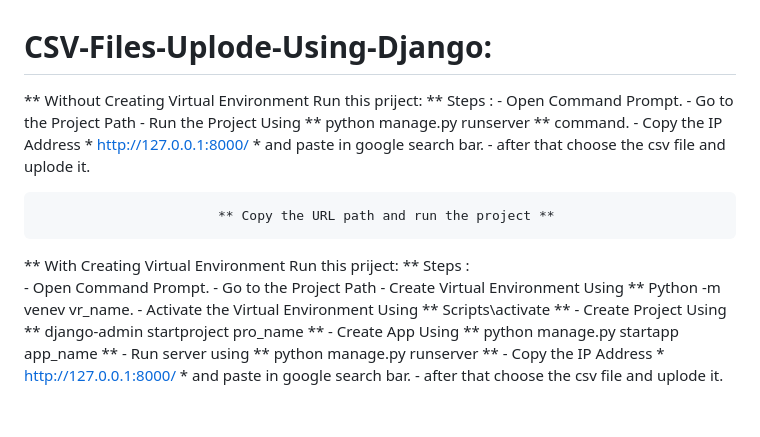
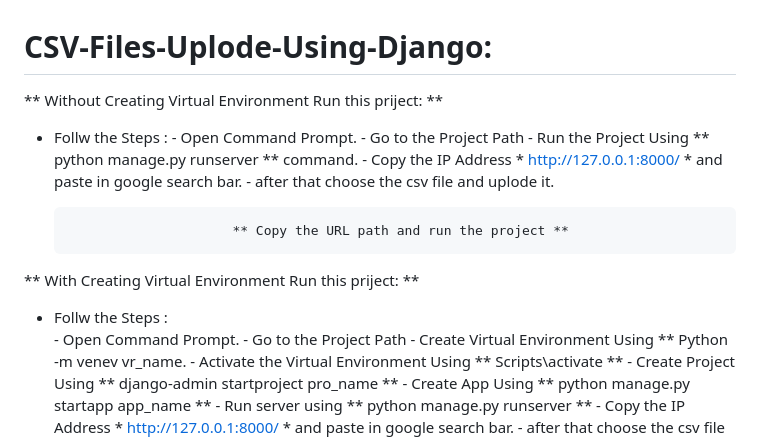
Before and after one commit to jadhavnilesh7479/CSV-Files-Uplode-Using-Django, a Markdown page: README.md, the part around the change. GitHub-like rendering; blank space fills up the shorter version.

```diff
--- a/README.md
+++ b/README.md
@@ -1,7 +1,7 @@
 # CSV-Files-Uplode-Using-Django:
 
 ** Without Creating Virtual Environment Run this priject: **
-Steps  :
+* Follw the Steps  :
          - Open Command Prompt.
          - Go to the Project Path
          - Run the Project Using ** python manage.py runserver **  command.
@@ -13,7 +13,7 @@ Steps  :
 
 
 ** With Creating Virtual Environment Run this priject: **
-Steps :
+* Follw the Steps :
          - Open Command Prompt.
          - Go to the Project Path
          - Create Virtual Environment Using ** Python -m venev vr_name.
```
